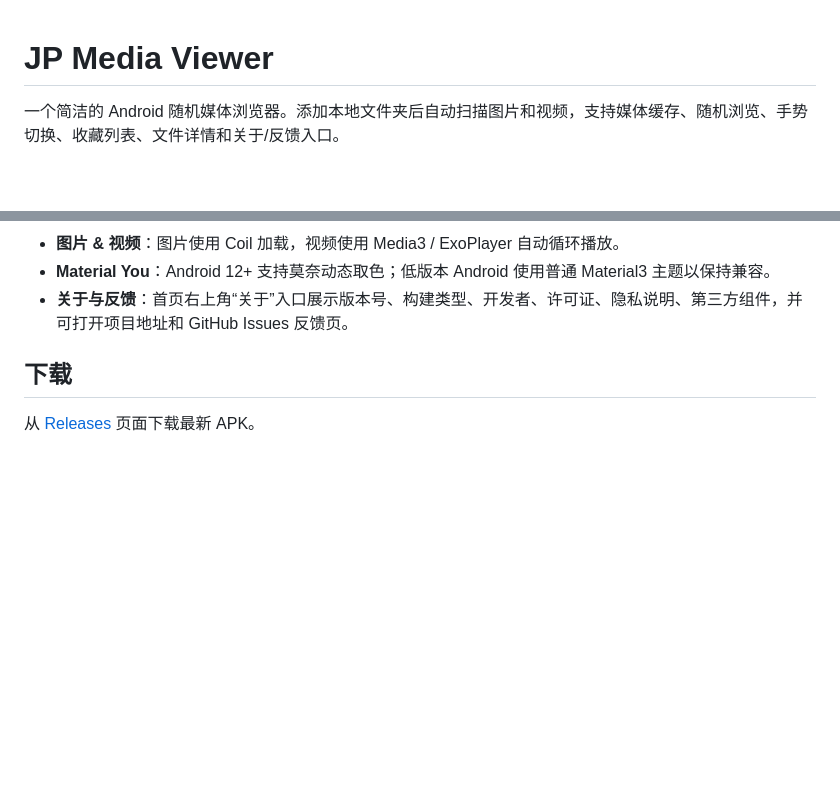
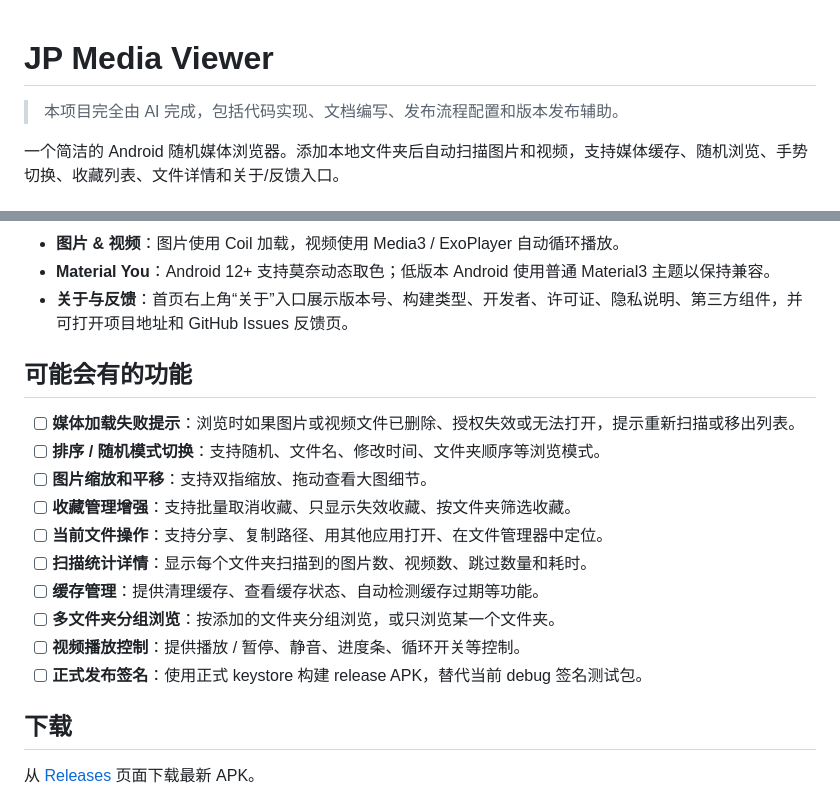
Before and after one commit to NoNameLeGo/jp-media-viewer, a Markdown page: README.md, 2 parts joined by grey strips. GitHub-like rendering; blank space fills up the shorter version.

Commit message:
docs: Document AI authorship and feature roadmap
Add an AI-authorship note near the top of the README and list possible future user-facing features as Markdown task items.

Co-Authored-By: Claude <noreply@anthropic.com>

```diff
--- a/README.md
+++ b/README.md
@@ -1,4 +1,6 @@
 # JP Media Viewer
+
+> 本项目完全由 AI 完成，包括代码实现、文档编写、发布流程配置和版本发布辅助。
 
 一个简洁的 Android 随机媒体浏览器。添加本地文件夹后自动扫描图片和视频，支持媒体缓存、随机浏览、手势切换、收藏列表、文件详情和关于/反馈入口。
 
@@ -19,6 +21,19 @@
 - **图片 & 视频**：图片使用 Coil 加载，视频使用 Media3 / ExoPlayer 自动循环播放。
 - **Material You**：Android 12+ 支持莫奈动态取色；低版本 Android 使用普通 Material3 主题以保持兼容。
 - **关于与反馈**：首页右上角“关于”入口展示版本号、构建类型、开发者、许可证、隐私说明、第三方组件，并可打开项目地址和 GitHub Issues 反馈页。
+
+## 可能会有的功能
+
+- [ ] **媒体加载失败提示**：浏览时如果图片或视频文件已删除、授权失效或无法打开，提示重新扫描或移出列表。
+- [ ] **排序 / 随机模式切换**：支持随机、文件名、修改时间、文件夹顺序等浏览模式。
+- [ ] **图片缩放和平移**：支持双指缩放、拖动查看大图细节。
+- [ ] **收藏管理增强**：支持批量取消收藏、只显示失效收藏、按文件夹筛选收藏。
+- [ ] **当前文件操作**：支持分享、复制路径、用其他应用打开、在文件管理器中定位。
+- [ ] **扫描统计详情**：显示每个文件夹扫描到的图片数、视频数、跳过数量和耗时。
+- [ ] **缓存管理**：提供清理缓存、查看缓存状态、自动检测缓存过期等功能。
+- [ ] **多文件夹分组浏览**：按添加的文件夹分组浏览，或只浏览某一个文件夹。
+- [ ] **视频播放控制**：提供播放 / 暂停、静音、进度条、循环开关等控制。
+- [ ] **正式发布签名**：使用正式 keystore 构建 release APK，替代当前 debug 签名测试包。
 
 ## 下载
 
```
